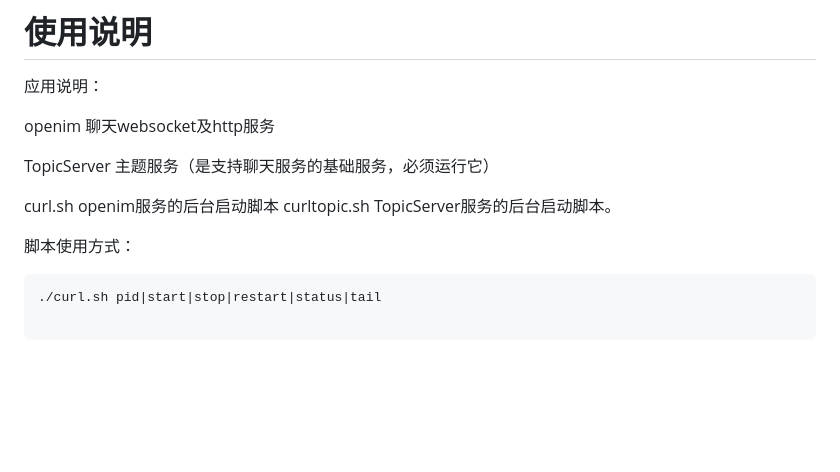
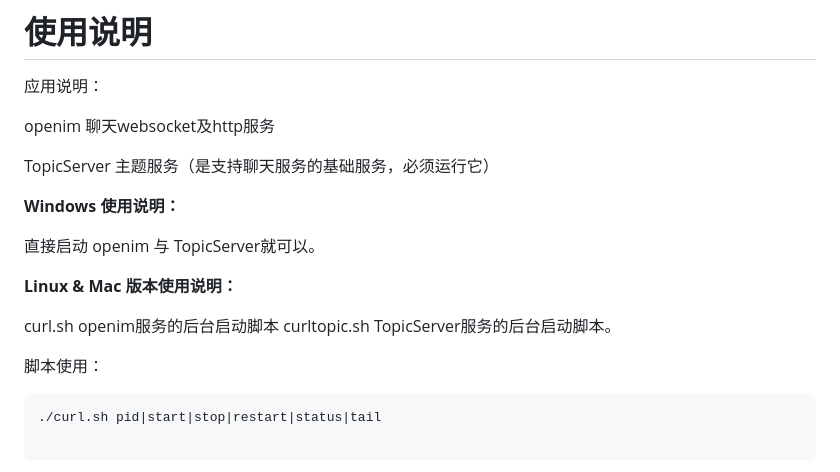
Before and after one commit to xinjiayu/openim, a Markdown page: document/readme.md, the part around the change. GitHub-like rendering; blank space fills up the shorter version.

````diff
--- a/document/readme.md
+++ b/document/readme.md
@@ -6,10 +6,16 @@ openim 聊天websocket及http服务
 
 TopicServer 主题服务（是支持聊天服务的基础服务，必须运行它）
 
+**Windows 使用说明：**
+
+直接启动 openim 与 TopicServer就可以。
+
+**Linux & Mac 版本使用说明：**
+
 curl.sh openim服务的后台启动脚本
 curltopic.sh TopicServer服务的后台启动脚本。
 
-脚本使用方式：
+脚本使用：
 ```
 ./curl.sh pid|start|stop|restart|status|tail
 
````
Also changed, not shown: README.MD (+6 -3 lines), document/openim.png (added), 14 other files.
